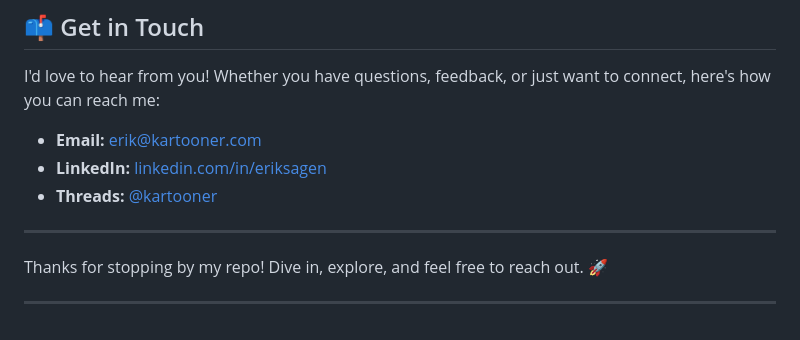
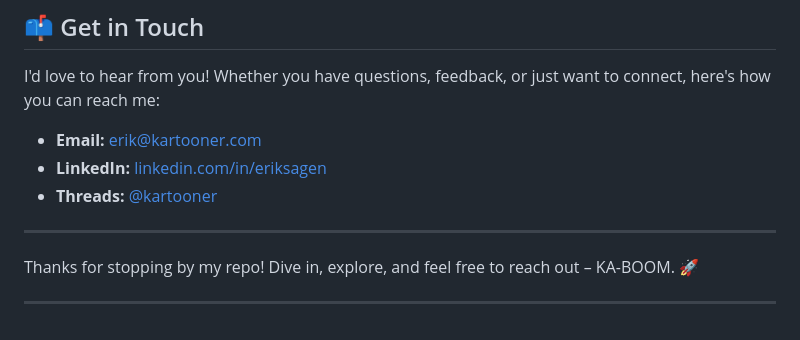
Before and after one commit to kartooner/kartoonerdotcom, a Markdown page: readme.md, the part around one of its changes. Rendered like a GitHub page.

Commit message:
Update readme.md
Added ka-boom. Important update.

```diff
--- a/readme.md
+++ b/readme.md
@@ -85,12 +90,12 @@ This project is [MIT](./LICENSE) licensed. Feel free to use, modify, and distrib
 
 I'd love to hear from you! Whether you have questions, feedback, or just want to connect, here's how you can reach me:
 
-- **Email:** [erik@kartooner.com](mailto:erik@kartooner.com)
-- **LinkedIn:** [linkedin.com/in/eriksagen](https://linkedin.com/in/eriksagen)
-- **Threads:** [@kartooner](https://www.threads.net/@kartooner)
+* **Email:** [erik@kartooner.com](mailto:erik@kartooner.com)
+* **LinkedIn:** [linkedin.com/in/eriksagen](https://linkedin.com/in/eriksagen)
+* **Threads:** [@kartooner](https://www.threads.net/@kartooner)
 
 ---
 
-Thanks for stopping by my repo! Dive in, explore, and feel free to reach out. 🚀
+Thanks for stopping by my repo! Dive in, explore, and feel free to reach out – KA-BOOM. 🚀
 
 ---
```
Also changed, not shown: other parts of readme.md (+42 -37 lines).
